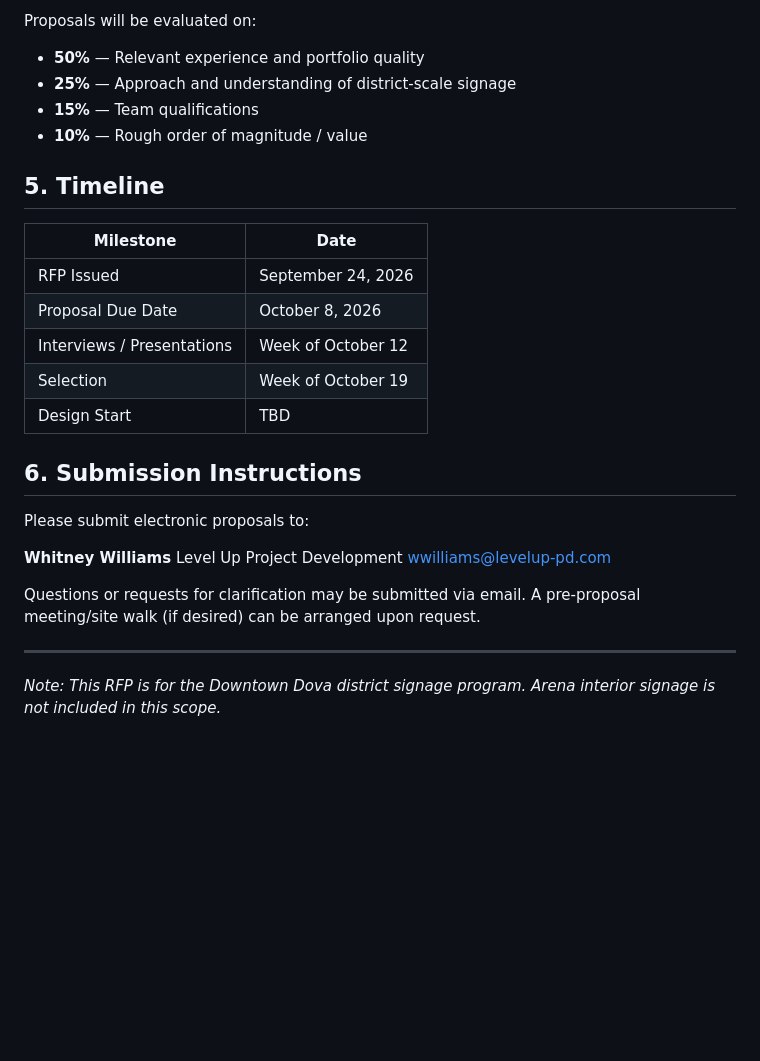
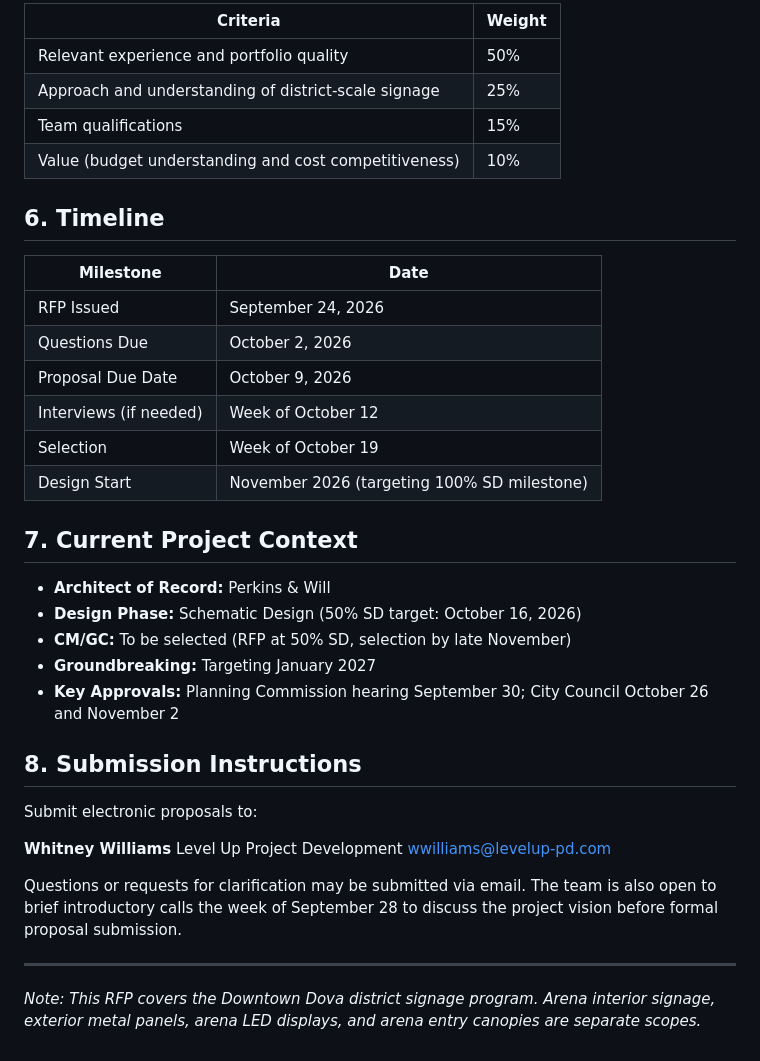
Before and after one commit to wh1tw1ll/Level-Up-Playbook, a Markdown page: docs/RFP_DOVA_District_Signage.md, the part around one of its changes. Rendered like a GitHub page; blank space fills up the shorter version.

```diff
--- a/docs/RFP_DOVA_District_Signage.md
+++ b/docs/RFP_DOVA_District_Signage.md
@@ -51,30 +68,40 @@ Interested firms shall provide:
 
-Proposals will be evaluated on:
-- **50%** — Relevant experience and portfolio quality
-- **25%** — Approach and understanding of district-scale signage
-- **15%** — Team qualifications
-- **10%** — Rough order of magnitude / value
+| Criteria | Weight |
+|----------|--------|
+| Relevant experience and portfolio quality | 50% |
+| Approach and understanding of district-scale signage | 25% |
+| Team qualifications | 15% |
+| Value (budget understanding and cost competitiveness) | 10% |
 
-## 5. Timeline
+## 6. Timeline
 
 | Milestone | Date |
 |-----------|------|
 | RFP Issued | September 24, 2026 |
-| Proposal Due Date | October 8, 2026 |
-| Interviews / Presentations | Week of October 12 |
+| Questions Due | October 2, 2026 |
+| Proposal Due Date | October 9, 2026 |
+| Interviews (if needed) | Week of October 12 |
 | Selection | Week of October 19 |
-| Design Start | TBD |
+| Design Start | November 2026 (targeting 100% SD milestone) |
 
-## 6. Submission Instructions
+## 7. Current Project Context
 
-Please submit electronic proposals to:
+- **Architect of Record:** Perkins & Will
+- **Design Phase:** Schematic Design (50% SD target: October 16, 2026)
+- **CM/GC:** To be selected (RFP at 50% SD, selection by late November)
+- **Groundbreaking:** Targeting January 2027
+- **Key Approvals:** Planning Commission hearing September 30; City Council October 26 and November 2
+
+## 8. Submission Instructions
+
+Submit electronic proposals to:
 
 **Whitney Williams**
 Level Up Project Development
 wwilliams@levelup-pd.com
 
-Questions or requests for clarification may be submitted via email. A pre-proposal meeting/site walk (if desired) can be arranged upon request.
+Questions or requests for clarification may be submitted via email. The team is also open to brief introductory calls the week of September 28 to discuss the project vision before formal proposal submission.
 
 ---
 
-*Note: This RFP is for the Downtown Dova district signage program. Arena interior signage is not included in this scope.*
+*Note: This RFP covers the Downtown Dova district signage program. Arena interior signage, exterior metal panels, arena LED displays, and arena entry canopies are separate scopes.*
```
Also changed, not shown: other parts of docs/RFP_DOVA_District_Signage.md (+36 -19 lines).
